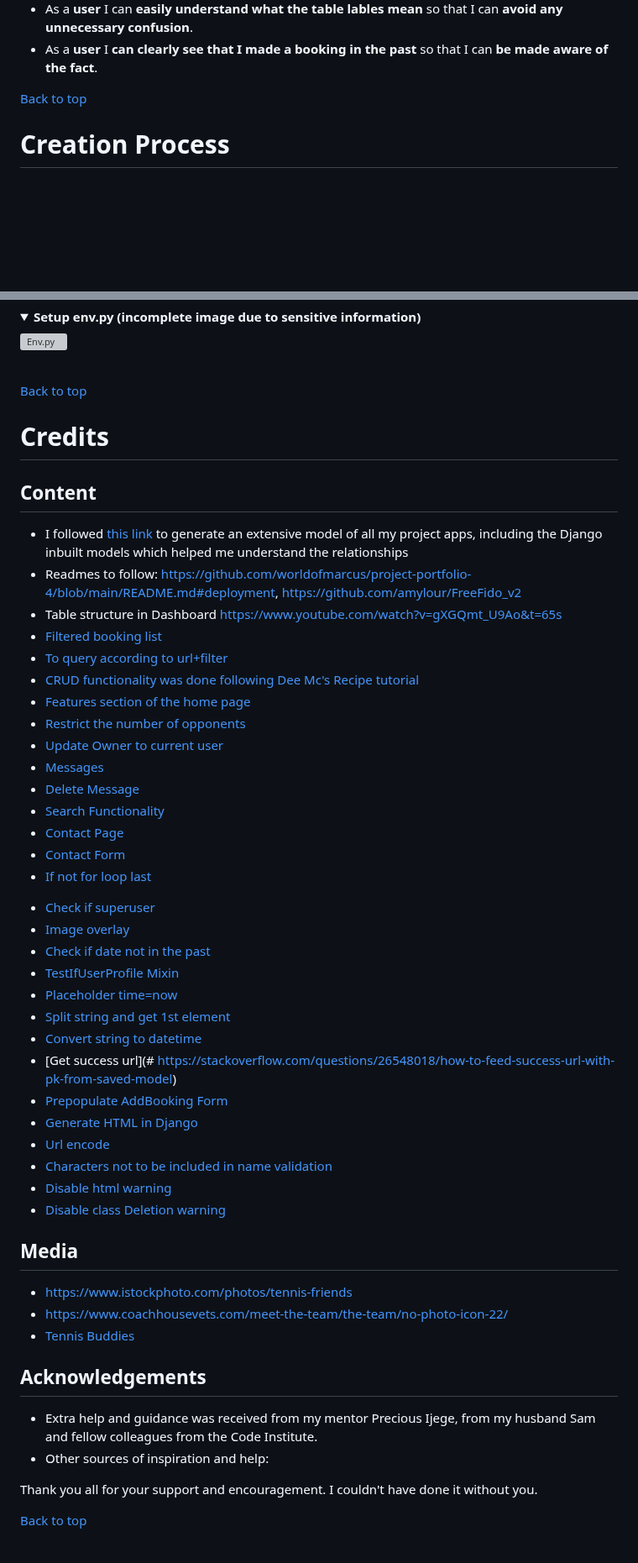
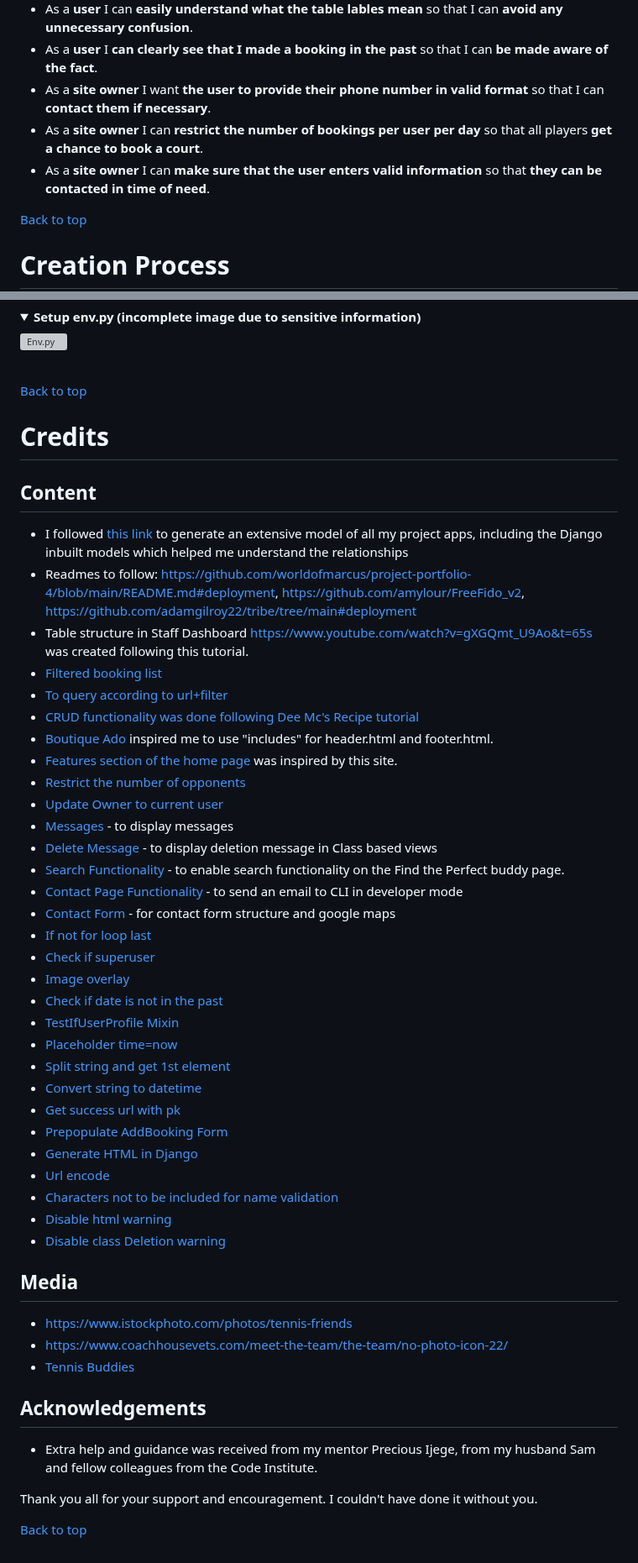
Before and after one commit to lucia2007/tennis_buddies, a Markdown page: README.md, 2 parts joined by grey strips. Shown at 84% size. Rendered like a GitHub page; folded sections open; blank space fills up the shorter version; grey boxes are pictures that could not be loaded.

```diff
--- a/README.md
+++ b/README.md
@@ -198,6 +199,9 @@ As a visitor, I want to easily find a tennis partner to practise with and make a
 - As a **user** I want to **press a cancel button which will take me to the previous page** so that I **don't have to use the Back button**.
 - As a **user** I can **easily understand what the table lables mean** so that I can **avoid any unnecessary confusion**.
 - As a **user** I **can clearly see that I made a booking in the past** so that I can **be made aware of the fact**.
+- As a **site owner** I want **the user to provide their phone number in valid format** so that I can **contact them if necessary**.
+- As a **site owner** I can **restrict the number of bookings per user per day** so that all players **get a chance to book a court**.
+- As a **site owner** I can **make sure that the user enters valid information** so that **they can be contacted in time of need**.
 
 
 [Back to top](#contents)
@@ -1175,38 +1190,37 @@ Take the following steps to create a clone of a project:
 
 [Back to top](#contents)
 
-
 # Credits
 
 ## Content
 - I followed [this link](https://www.youtube.com/watch?v=6F7QMoIc_dM) to generate an extensive model of all my project apps, including the Django inbuilt models which helped me understand the relationships
-- Readmes to follow: https://github.com/worldofmarcus/project-portfolio-4/blob/main/README.md#deployment, https://github.com/amylour/FreeFido_v2
-- Table structure in Dashboard https://www.youtube.com/watch?v=gXGQmt_U9Ao&t=65s
+- Readmes to follow: https://github.com/worldofmarcus/project-portfolio-4/blob/main/README.md#deployment, https://github.com/amylour/FreeFido_v2, https://github.com/adamgilroy22/tribe/tree/main#deployment
+- Table structure in Staff Dashboard https://www.youtube.com/watch?v=gXGQmt_U9Ao&t=65s was created following this tutorial.
 - [Filtered booking list](https://www.django-rest-framework.org/api-guide/filtering/#filtering-against-the-current-user)
 - [To query according to url+filter](https://docs.djangoproject.com/en/4.2/topics/db/queries/)
 - [CRUD functionality was done following Dee Mc's Recipe tutorial](https://www.youtube.com/watch?v=sBjbty691eI&list=PLXuTq6OsqZjbCSfiLNb2f1FOs8viArjWy)
-- [Features section of the home page](https://easy-eater.herokuapp.com/)
+- [Boutique Ado](https://learn.codeinstitute.net/courses/course-v1:CodeInstitute+EA101+2021_T1/courseware/eb05f06e62c64ac89823cc956fcd8191/3adff2bf4a78469db72c5330b1afa836/) inspired me to use "includes" for header.html and footer.html.
+- [Features section of the home page](https://easy-eater.herokuapp.com/) was inspired by this site.
 - [Restrict the number of opponents](https://stackoverflow.com/questions/20203806/limit-maximum-choices-of-manytomanyfield/20230270#20230270)
 - [Update Owner to current user](https://docs.djangoproject.com/en/2.0/topics/class-based-views/generic-editing/#models-and-request-user)
-- [Messages](https://learn.codeinstitute.net/login?next=/courses/course-v1%3ACodeInstitute%2BFST101%2B2021_T1/courseware/b31493372e764469823578613d11036b/ae7923cfce7f4653a3af9f51825d2eba/%3Fchild%3Dfirst)
-- [Delete Message](https://stackoverflow.com/questions/24822509/success-message-in-deleteview-not-shown)
-- [Search Functionality](https://www.youtube.com/watch?v=LsU79aY79UA)
-- [Contact Page](https://www.youtube.com/watch?v=w4ilq6Zk-08&list=PLCC34OHNcOtrZnQI6ZLvGPUWfQ6oh-D6H&index=7&t=2s)
-- [Contact Form](https://ordinarycoders.com/blog/article/build-a-django-contact-form-with-email-backend)
+- [Messages](https://learn.codeinstitute.net/login?next=/courses/course-v1%3ACodeInstitute%2BFST101%2B2021_T1/courseware/b31493372e764469823578613d11036b/ae7923cfce7f4653a3af9f51825d2eba/%3Fchild%3Dfirst) - to display messages
+- [Delete Message](https://stackoverflow.com/questions/24822509/success-message-in-deleteview-not-shown) - to display deletion message in Class based views
+- [Search Functionality](https://www.youtube.com/watch?v=LsU79aY79UA) - to enable search functionality on the Find the Perfect buddy page.
+- [Contact Page Functionality](https://www.youtube.com/watch?v=w4ilq6Zk-08&list=PLCC34OHNcOtrZnQI6ZLvGPUWfQ6oh-D6H&index=7&t=2s) - to send an email to CLI in developer mode
+- [Contact Form](https://ordinarycoders.com/blog/article/build-a-django-contact-form-with-email-backend) - for contact form structure and google maps
 - [If not for loop last](https://www.reddit.com/r/django/comments/13p2uuz/is_there_a_way_to_if_not_forlooplast/)
-<!-- - [Send Email Tutorial](https://www.youtube.com/watch?v=xNqnHmXIuzU&list=PLCC34OHNcOtrZnQI6ZLvGPUWfQ6oh-D6H&index=8) -->
 - [Check if superuser](https://stackoverflow.com/questions/65421561/how-can-i-check-if-an-user-is-superuser-in-django)
 - [Image overlay](https://www.w3schools.com/howto/howto_css_overlay.asp)
-- [Check if date not in the past](https://stackoverflow.com/questions/73260028/how-can-i-check-if-date-is-passed-from-django-model)
+- [Check if date is not in the past](https://stackoverflow.com/questions/73260028/how-can-i-check-if-date-is-passed-from-django-model)
 - [TestIfUserProfile Mixin](https://stackoverflow.com/a/42193610/15098344)
 - [Placeholder time=now](https://docs.djangoproject.com/en/4.2/ref/templates/builtins/#now)
 - [Split string and get 1st element](https://bobbyhadz.com/blog/python-split-string-and-get-last-element#split-a-string-and-get-the-first-element-in-python)
 - [Convert string to datetime](https://www.freecodecamp.org/news/python-string-to-datetime-how-to-convert-an-str-to-a-date-time-with-strptime/)
-- [Get success url](# https://stackoverflow.com/questions/26548018/how-to-feed-success-url-with-pk-from-saved-model)
+- [Get success url with pk](https://stackoverflow.com/questions/26548018/how-to-feed-success-url-with-pk-from-saved-model)
 - [Prepopulate AddBooking Form](https://stackoverflow.com/questions/22083218/django-how-to-pre-populate-formview-with-dynamic-non-model-data)
 - [Generate HTML in Django](https://twitter.com/AdamChainz/status/1504231031574040578)
 - [Url encode](https://stackoverflow.com/questions/64538729/how-to-url-encode-in-django-views)
-- [Characters not to be included in name validation](https://salesforce.stackexchange.com/questions/41153/best-regex-for-first-last-name-validation)
+- [Characters not to be included for name validation](https://salesforce.stackexchange.com/questions/41153/best-regex-for-first-last-name-validation)
 - [Disable html warning](https://html-validate.org/usage/index.html#inline-configuration)
 - [Disable class Deletion warning](https://stackoverflow.com/a/75724709/15098344)
 ## Media
@@ -1216,7 +1230,6 @@ Take the following steps to create a clone of a project:
 
 ## Acknowledgements
 - Extra help and guidance was received from my mentor Precious Ijege, from my husband Sam and fellow colleagues from the Code Institute.
-- Other sources of inspiration and help:
 
 Thank you all for your support and encouragement. I couldn't have done it without you.
 
```
Also changed, not shown: other parts of README.md (+23 -11 lines).
